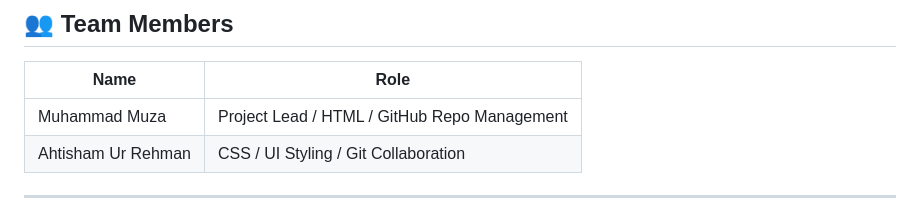
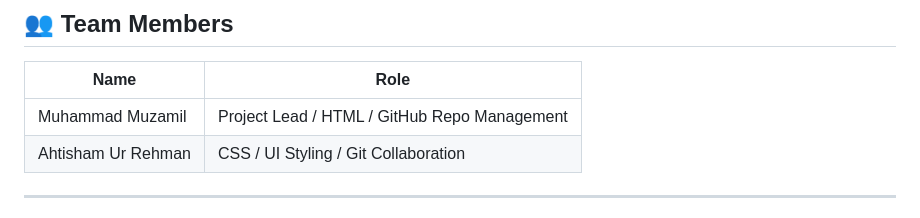
Before and after one commit to muzamil762e-ux/student-task-manager, a Markdown page: README.md, the part around the change. GitHub-like rendering.

Commit message:
restored original

```diff
--- a/README.md
+++ b/README.md
@@ -20,7 +20,7 @@ The project  demonstrates the practical use of **Git and GitHub collaborative de
 
 | Name | Role |
 |------|------|
-| Muhammad Muza | Project Lead / HTML / GitHub Repo Management |
+| Muhammad Muzamil | Project Lead / HTML / GitHub Repo Management |
 | Ahtisham Ur Rehman | CSS / UI Styling / Git Collaboration |
 
 ---
```
